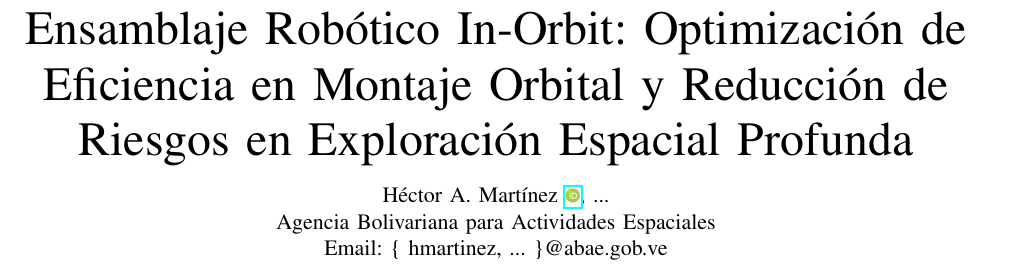
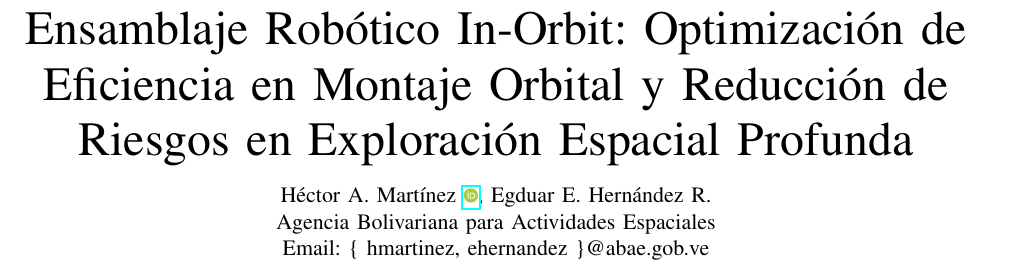
Before and after one commit to EEHR2208/ensamblaje_robotico_in_orbit, a LaTeX paper (main.tex): part of page 1 of 6, cut so that both start at the same text. Compiled offline with pdfLaTeX.

Commit message:
main.tex actualizacion

```diff
--- a/main.tex
+++ b/main.tex
@@ -11,7 +11,8 @@
 \usepackage{hyperref}
 \usepackage{color, xcolor}
 \usepackage{orcidlink} % Paquete específico para el icono y link de ORCID
-\usepackage[backend=biber, style=ieee, natbib=true]{biblatex}
+%\usepackage[backend=biber, style=ieee, natbib=true]{biblatex}
+\usepackage[backend=bibtex, style=ieee]{biblatex}
 
 % --- CONFIGURACIÓN DE BIBLIOGRAFÍA ---
 \addbibresource{references.bib}
@@ -23,9 +24,9 @@
     \IEEEauthorblockN{Héctor A. Martínez
     \orcidlink{0009-0000-8039-3585}},
     \and
-    \IEEEauthorblockN{...} \\
+    \IEEEauthorblockN{Egduar E. Hernández R.} \\
     Agencia Bolivariana para Actividades Espaciales\\
-    Email: \{ hmartinez, ... \}@abae.gob.ve
+    Email: \{ hmartinez, ehernandez \}@abae.gob.ve
 }
 
 \begin{document}
```
